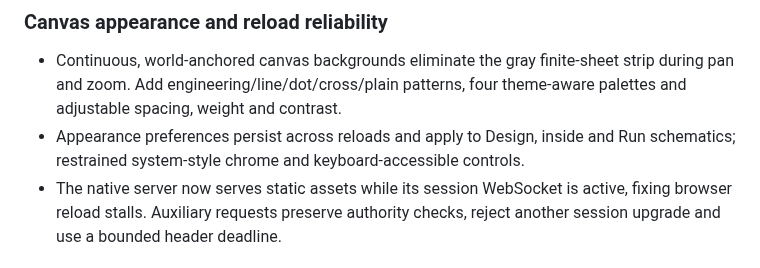
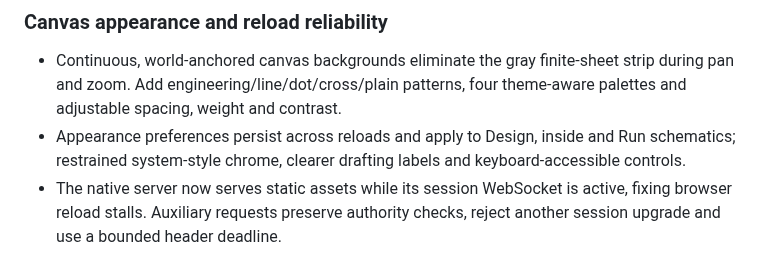
Before and after one commit to EmbLinkOs/EmbSIM, a Markdown page: CHANGELOG.md, the part around the change. GitHub-like rendering.

```diff
--- a/CHANGELOG.md
+++ b/CHANGELOG.md
@@ -11,7 +11,8 @@ versions follow semantic versioning. There is no release yet.
   strip during pan and zoom. Add engineering/line/dot/cross/plain patterns, four
   theme-aware palettes and adjustable spacing, weight and contrast.
 - Appearance preferences persist across reloads and apply to Design, inside and
-  Run schematics; restrained system-style chrome and keyboard-accessible controls.
+  Run schematics; restrained system-style chrome, clearer drafting labels and
+  keyboard-accessible controls.
 - The native server now serves static assets while its session WebSocket is
   active, fixing browser reload stalls. Auxiliary requests preserve authority
   checks, reject another session upgrade and use a bounded header deadline.
```
Also changed, not shown: docs/STATUS.md (+23 -2 lines), docs/gallery/README.md (+13 -0 lines), docs/gallery/canvas-appearance/blueprint-dark.png (added), docs/gallery/canvas-appearance/engineering-paper.png (added), docs/gallery/canvas-appearance/graphite-crosses.png (added), docs/gallery/canvas-appearance/paper-workspace.png (added), docs/gallery/canvas-appearance/warm-dots.png (added), 3 other files.
